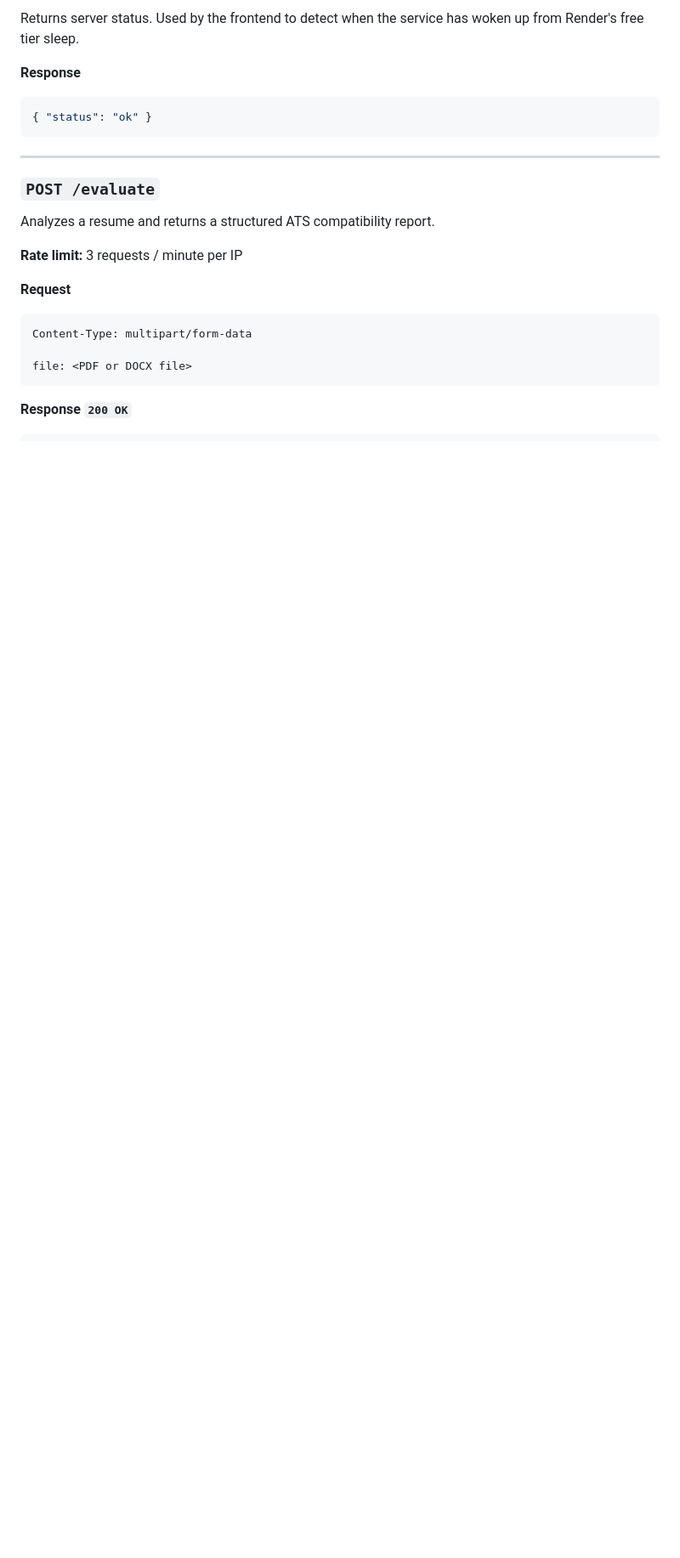
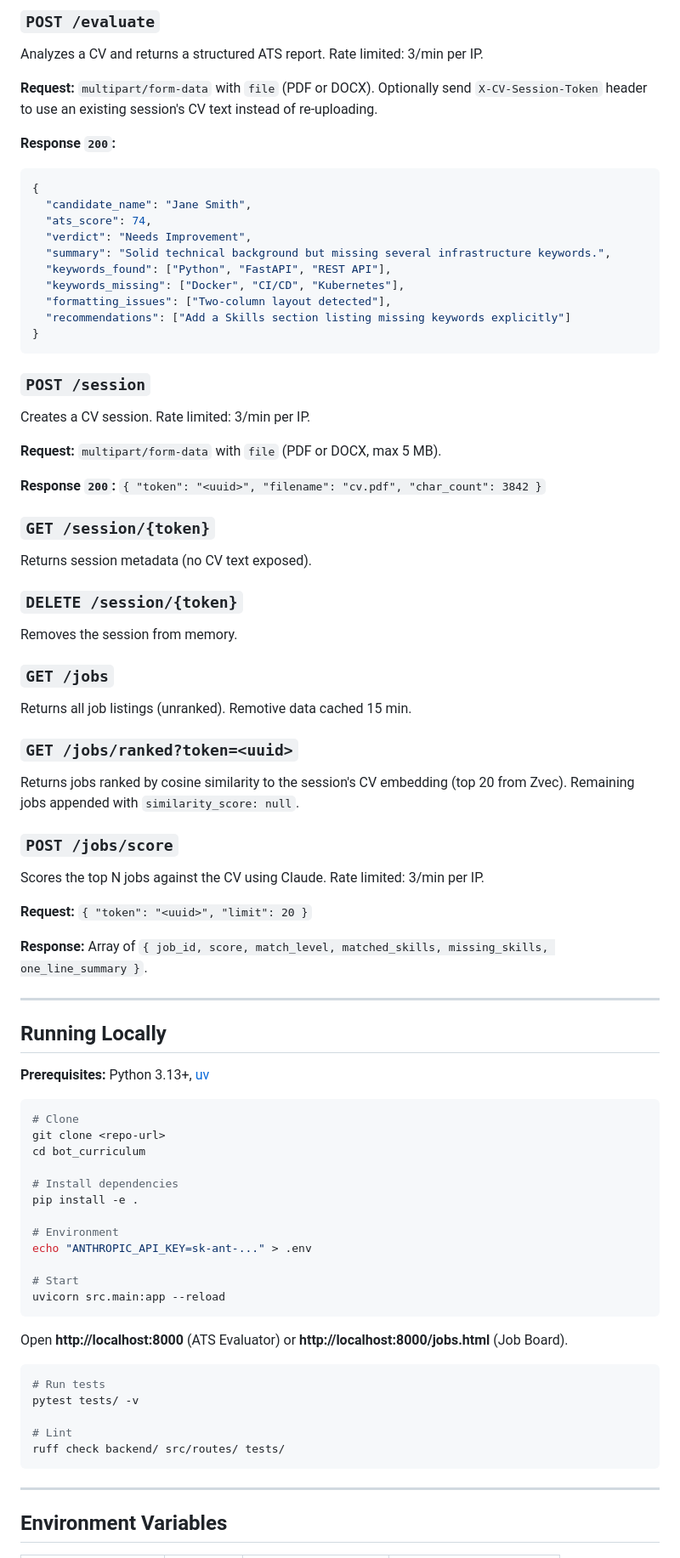
Before and after one commit to pabloler21/bot_curriculum, a Markdown page: README.md, the part around one of its changes. Shown at 85% size. Rendered like a GitHub page; blank space fills up the shorter version.

````diff
--- a/README.md
+++ b/README.md
@@ -142,26 +177,81 @@ FRONTEND_BASE_URL=http://localhost:3000
 
-Returns server status. Used by the frontend to detect when the service has woken up from Render's free tier sleep.
+### `POST /evaluate`
+Analyzes a CV and returns a structured ATS report. Rate limited: 3/min per IP.
 
-**Response**
+**Request:** `multipart/form-data` with `file` (PDF or DOCX). Optionally send `X-CV-Session-Token` header to use an existing session's CV text instead of re-uploading.
+
+**Response `200`:**
 ```json
-{ "status": "ok" }
+{
+  "candidate_name": "Jane Smith",
+  "ats_score": 74,
+  "verdict": "Needs Improvement",
+  "summary": "Solid technical background but missing several infrastructure keywords.",
+  "keywords_found": ["Python", "FastAPI", "REST API"],
+  "keywords_missing": ["Docker", "CI/CD", "Kubernetes"],
+  "formatting_issues": ["Two-column layout detected"],
+  "recommendations": ["Add a Skills section listing missing keywords explicitly"]
+}
+```
+
+### `POST /session`
+Creates a CV session. Rate limited: 3/min per IP.
+
+**Request:** `multipart/form-data` with `file` (PDF or DOCX, max 5 MB).
+
+**Response `200`:** `{ "token": "<uuid>", "filename": "cv.pdf", "char_count": 3842 }`
+
+### `GET /session/{token}`
+Returns session metadata (no CV text exposed).
+
+### `DELETE /session/{token}`
+Removes the session from memory.
+
+### `GET /jobs`
+Returns all job listings (unranked). Remotive data cached 15 min.
+
+### `GET /jobs/ranked?token=<uuid>`
+Returns jobs ranked by cosine similarity to the session's CV embedding (top 20 from Zvec). Remaining jobs appended with `similarity_score: null`.
+
+### `POST /jobs/score`
+Scores the top N jobs against the CV using Claude. Rate limited: 3/min per IP.
+
+**Request:** `{ "token": "<uuid>", "limit": 20 }`
+
+**Response:** Array of `{ job_id, score, match_level, matched_skills, missing_skills, one_line_summary }`.
+
+---
+
+## Running Locally
+
+**Prerequisites:** Python 3.13+, [uv](https://docs.astral.sh/uv/)
+
+```bash
+# Clone
+git clone <repo-url>
+cd bot_curriculum
+
+# Install dependencies
+pip install -e .
+
+# Environment
+echo "ANTHROPIC_API_KEY=sk-ant-..." > .env
+
+# Start
+uvicorn src.main:app --reload
+```
+
+Open **http://localhost:8000** (ATS Evaluator) or **http://localhost:8000/jobs.html** (Job Board).
+
+```bash
+# Run tests
+pytest tests/ -v
+
+# Lint
+ruff check backend/ src/routes/ tests/
 ```
 
 ---
 
-### `POST /evaluate`
+## Environment Variables
 
-Analyzes a resume and returns a structured ATS compatibility report.
-
-**Rate limit:** 3 requests / minute per IP
-
-**Request**
-
-```
-Content-Type: multipart/form-data
-
-file: <PDF or DOCX file>
-```
-
-**Response `200 OK`**
-
````
Also changed, not shown: other parts of README.md (+149 -116 lines).
